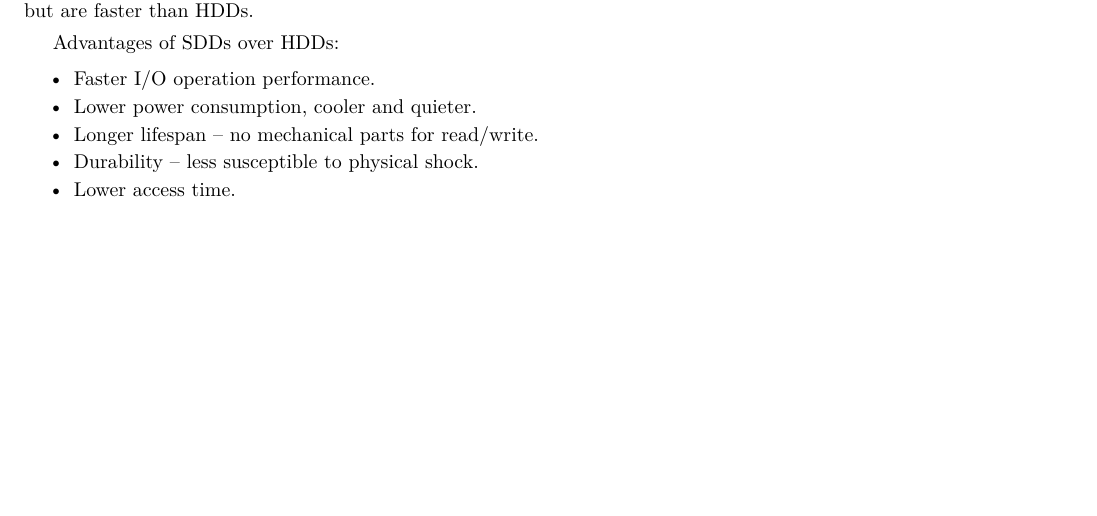
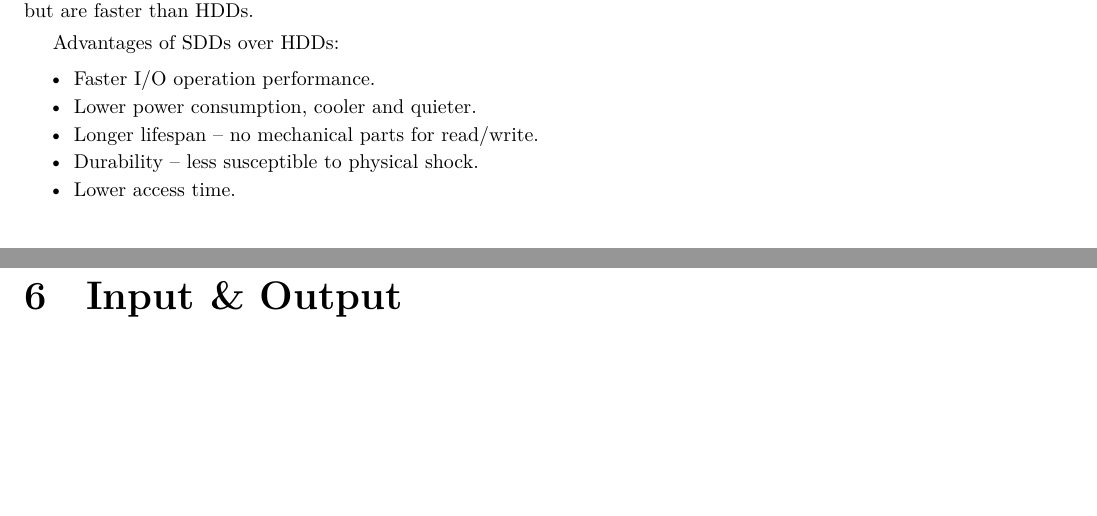
Before and after one commit to ShingZhanho/COMP2120-Notes, a LaTeX document (notes/COMP2120-Notes.tex, which reads notes/chaps/input-output/index.tex): part of page 23 of 23 before the commit and two parts of pages 23 and 24 of 24 after it, the two joined at a grey line, cut so that both start at the same text, the shorter picture padded with empty space. Compiled offline with pdfLaTeX.

Commit message:
notes: add input and output section to notes

```diff
--- /dev/null
+++ b/notes/chaps/input-output/index.tex
@@ -0,0 +1 @@
+\section{Input \& Output}
```
Also changed, not shown: notes/main.tex (+2 -0 lines).
